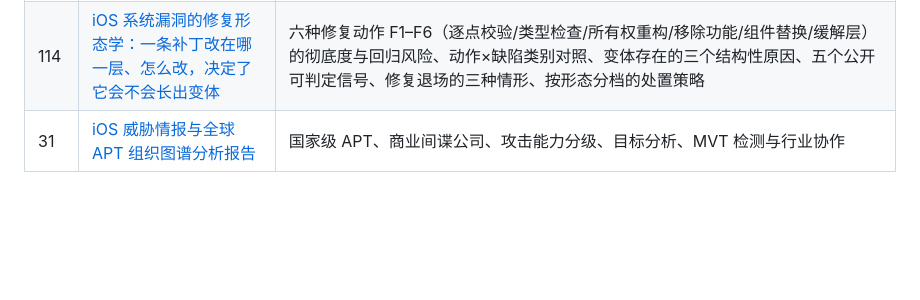
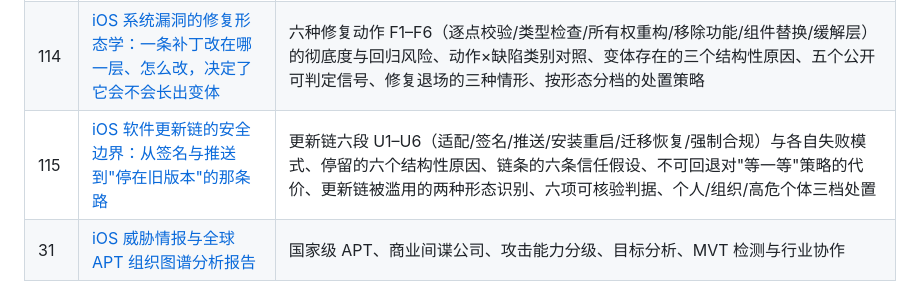
Before and after one commit to mingxian947/ios, a Markdown page: README.md, the part around the change. GitHub-like rendering; blank space fills up the shorter version.

Commit message:
新增 #115: iOS 软件更新链的安全边界与版本停留

```diff
--- a/README.md
+++ b/README.md
@@ -138,6 +138,7 @@
 | 112 | [iOS 与 Android 系统漏洞结构对照：同一类缺陷为什么在两个平台上代价不同](iOS与Android系统漏洞结构对照分析.md) | 五个结构性差异（供应链形态/送达环节/更新粒度/安装来源策略/硬件代际耦合）、十二项逐环节对照表、按缺陷类别比较修复路径长度、攻击者选择规律的防御推论、企业与个人各自的第一动作、三个不能误用的地方 |
 | 113 | [同一份代码的另一半：watchOS、tvOS、visionOS、audioOS 与车机上的 iOS 同源缺陷](iOS同源缺陷在其他Apple平台分布与不可见暴露分析.md) | 六个产品线定位表、五个差异维度（到达通道/输入面/运行时长/可核验性/账户关系）、三类同源组件的到达差、六类设备的当场核验动作、逐产品管控能力对照、配对关系造成的一处可达多点后果、企业三类看不见的设备 |
 | 114 | [iOS 系统漏洞的修复形态学：一条补丁改在哪一层、怎么改，决定了它会不会长出变体](iOS系统漏洞修复形态学与变体彻底度评估.md) | 六种修复动作 F1–F6（逐点校验/类型检查/所有权重构/移除功能/组件替换/缓解层）的彻底度与回归风险、动作×缺陷类别对照、变体存在的三个结构性原因、五个公开可判定信号、修复退场的三种情形、按形态分档的处置策略 |
+| 115 | [iOS 软件更新链的安全边界：从签名与推送到"停在旧版本"的那条路](iOS软件更新链安全边界与版本停留分析.md) | 更新链六段 U1–U6（适配/签名/推送/安装重启/迁移恢复/强制合规）与各自失败模式、停留的六个结构性原因、链条的六条信任假设、不可回退对"等一等"策略的代价、更新链被滥用的两种形态识别、六项可核验判据、个人/组织/高危个体三档处置 |
 | 31 | [iOS 威胁情报与全球 APT 组织图谱分析报告](iOS威胁情报与全球APT组织图谱分析报告.md) | 国家级 APT、商业间谍公司、攻击能力分级、目标分析、MVT 检测与行业协作 |
 
 ### 五、越狱专题
```
Also changed, not shown: iOS软件更新链安全边界与版本停留分析.md (added, +138 -0 lines).
